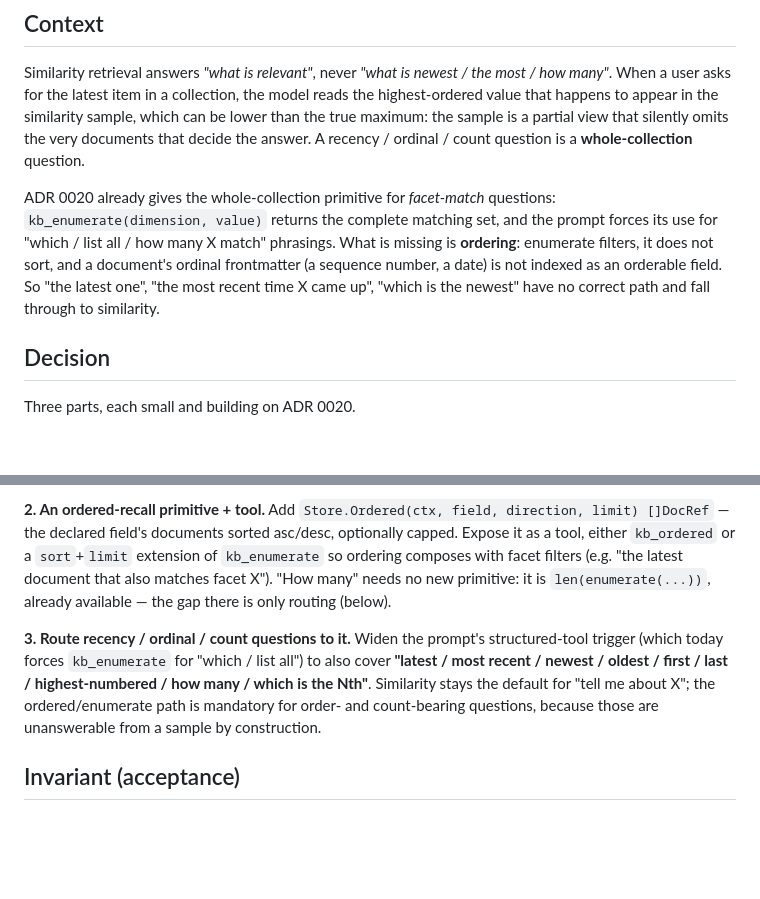
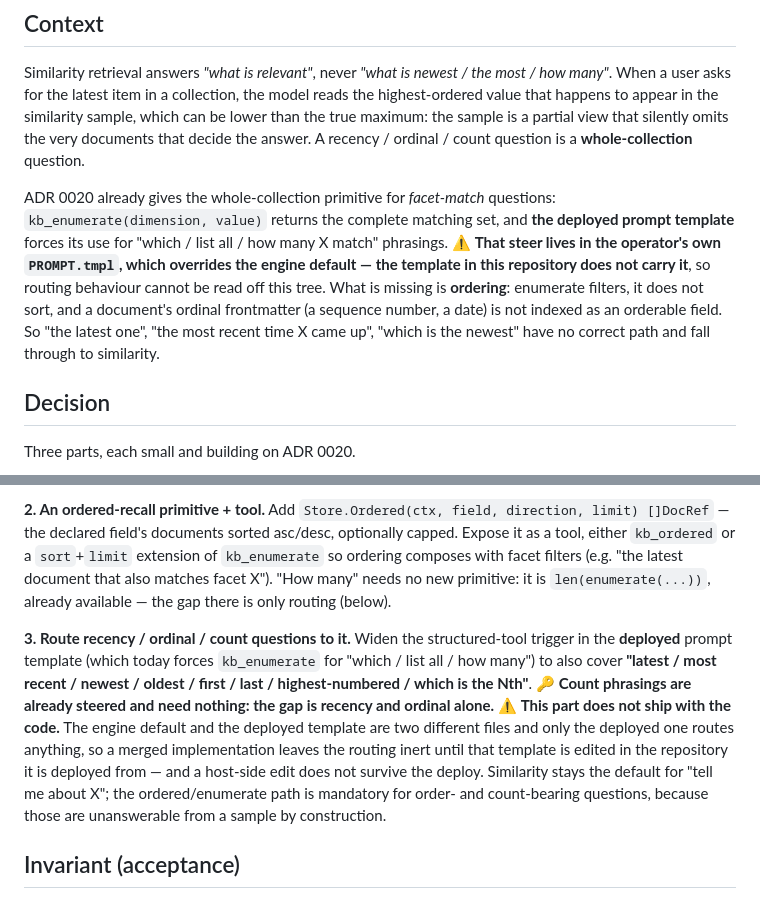
Before and after one commit to yaad-index/yaad-grove, a Markdown page: adr/0022-ordered-recall-by-declared-field.md, 2 parts joined by grey strips. GitHub-like rendering; blank space fills up the shorter version.

Commit message:
docs(adr): the routing steer is in the deployed template, not this tree
The Context and Decision both said the prompt 'today forces kb_enumerate',
which is true of the operator's PROMPT.tmpl and false of the template in
this repository. A reader takes that as a statement about the tree, which is
exactly what happened when the implementation was planned.

Also narrows part 3 to what is actually missing: the deployed steer already
covers count phrasings, so recency and ordinal are the gap, and records that
the routing does not ship with the code.

```diff
--- a/adr/0022-ordered-recall-by-declared-field.md
+++ b/adr/0022-ordered-recall-by-declared-field.md
@@ -7,7 +7,7 @@
 
 Similarity retrieval answers *"what is relevant"*, never *"what is newest / the most / how many"*. When a user asks for the latest item in a collection, the model reads the highest-ordered value that happens to appear in the similarity sample, which can be lower than the true maximum: the sample is a partial view that silently omits the very documents that decide the answer. A recency / ordinal / count question is a **whole-collection** question.
 
-ADR 0020 already gives the whole-collection primitive for *facet-match* questions: `kb_enumerate(dimension, value)` returns the complete matching set, and the prompt forces its use for "which / list all / how many X match" phrasings. What is missing is **ordering**: enumerate filters, it does not sort, and a document's ordinal frontmatter (a sequence number, a date) is not indexed as an orderable field. So "the latest one", "the most recent time X came up", "which is the newest" have no correct path and fall through to similarity.
+ADR 0020 already gives the whole-collection primitive for *facet-match* questions: `kb_enumerate(dimension, value)` returns the complete matching set, and **the deployed prompt template** forces its use for "which / list all / how many X match" phrasings. ⚠️ **That steer lives in the operator's own `PROMPT.tmpl`, which overrides the engine default — the template in this repository does not carry it**, so routing behaviour cannot be read off this tree. What is missing is **ordering**: enumerate filters, it does not sort, and a document's ordinal frontmatter (a sequence number, a date) is not indexed as an orderable field. So "the latest one", "the most recent time X came up", "which is the newest" have no correct path and fall through to similarity.
 
 ## Decision
 
@@ -17,7 +17,7 @@ Three parts, each small and building on ADR 0020.
 
 **2. An ordered-recall primitive + tool.** Add `Store.Ordered(ctx, field, direction, limit) []DocRef` — the declared field's documents sorted asc/desc, optionally capped. Expose it as a tool, either `kb_ordered` or a `sort`+`limit` extension of `kb_enumerate` so ordering composes with facet filters (e.g. "the latest document that also matches facet X"). "How many" needs no new primitive: it is `len(enumerate(...))`, already available — the gap there is only routing (below).
 
-**3. Route recency / ordinal / count questions to it.** Widen the prompt's structured-tool trigger (which today forces `kb_enumerate` for "which / list all") to also cover **"latest / most recent / newest / oldest / first / last / highest-numbered / how many / which is the Nth"**. Similarity stays the default for "tell me about X"; the ordered/enumerate path is mandatory for order- and count-bearing questions, because those are unanswerable from a sample by construction.
+**3. Route recency / ordinal / count questions to it.** Widen the structured-tool trigger in the **deployed** prompt template (which today forces `kb_enumerate` for "which / list all / how many") to also cover **"latest / most recent / newest / oldest / first / last / highest-numbered / which is the Nth"**. 🔑 **Count phrasings are already steered and need nothing: the gap is recency and ordinal alone.** ⚠️ **This part does not ship with the code.** The engine default and the deployed template are two different files and only the deployed one routes anything, so a merged implementation leaves the routing inert until that template is edited in the repository it is deployed from — and a host-side edit does not survive the deploy. Similarity stays the default for "tell me about X"; the ordered/enumerate path is mandatory for order- and count-bearing questions, because those are unanswerable from a sample by construction.
 
 ## Invariant (acceptance)
 
```
